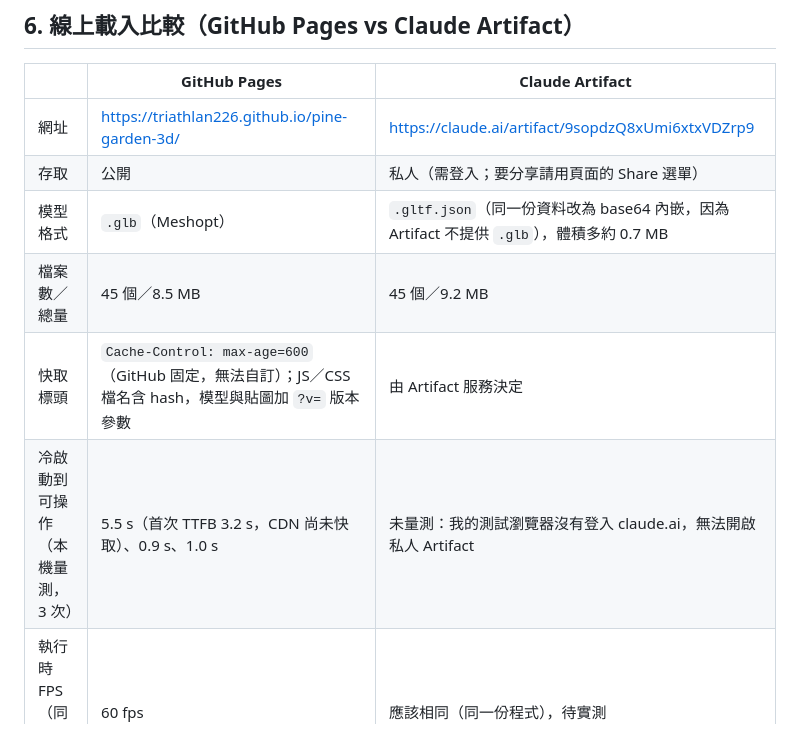
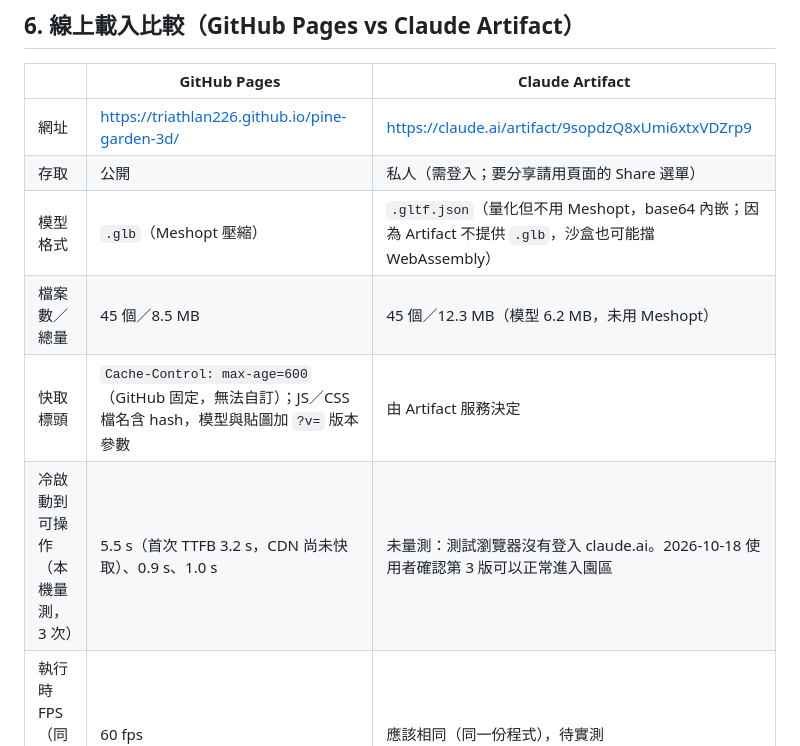
Before and after one commit to triathlan226/pine-garden-3d, a Markdown page: PERFORMANCE.md, the part around the change. GitHub-like rendering.

```diff
--- a/PERFORMANCE.md
+++ b/PERFORMANCE.md
@@ -74,10 +74,10 @@
 |---|---|---|
 | 網址 | https://triathlan226.github.io/pine-garden-3d/ | https://claude.ai/artifact/9sopdzQ8xUmi6xtxVDZrp9 |
 | 存取 | 公開 | 私人（需登入；要分享請用頁面的 Share 選單） |
-| 模型格式 | `.glb`（Meshopt） | `.gltf.json`（同一份資料改為 base64 內嵌，因為 Artifact 不提供 `.glb`），體積多約 0.7 MB |
-| 檔案數／總量 | 45 個／8.5 MB | 45 個／9.2 MB |
+| 模型格式 | `.glb`（Meshopt 壓縮） | `.gltf.json`（量化但不用 Meshopt，base64 內嵌；因為 Artifact 不提供 `.glb`，沙盒也可能擋 WebAssembly） |
+| 檔案數／總量 | 45 個／8.5 MB | 45 個／12.3 MB（模型 6.2 MB，未用 Meshopt） |
 | 快取標頭 | `Cache-Control: max-age=600`（GitHub 固定，無法自訂）；JS／CSS 檔名含 hash，模型與貼圖加 `?v=` 版本參數 | 由 Artifact 服務決定 |
-| 冷啟動到可操作（本機量測，3 次） | 5.5 s（首次 TTFB 3.2 s，CDN 尚未快取）、0.9 s、1.0 s | 未量測：我的測試瀏覽器沒有登入 claude.ai，無法開啟私人 Artifact |
+| 冷啟動到可操作（本機量測，3 次） | 5.5 s（首次 TTFB 3.2 s，CDN 尚未快取）、0.9 s、1.0 s | 未量測：測試瀏覽器沒有登入 claude.ai。2026-10-18 使用者確認第 3 版可以正常進入園區 |
 | 執行時 FPS（同一台機器） | 60 fps | 應該相同（同一份程式），待實測 |
 
 **怎麼比較**：分別用兩個網址開啟，按 F12 →「網路」勾選「停用快取」後重新整理，看「完成」時間與傳輸量；進入園區後，開發者主控台輸入 `__pg.stats.fps` 可以看到即時 FPS，`__pg.loadMs` 是場景載入耗時。也可以執行 `node web/tests/live-load.mjs <網址>`（需要能開啟該網址的瀏覽器狀態）。
```
Also changed, not shown: DECISIONS.md (+1 -0 lines).
